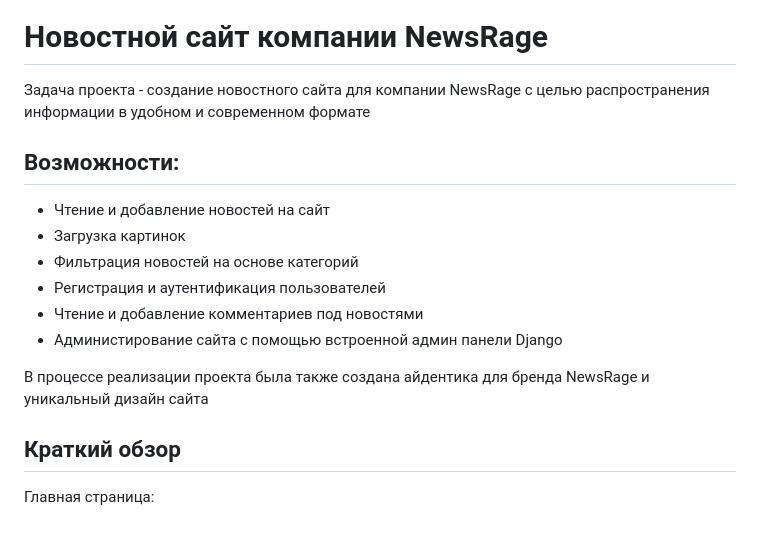
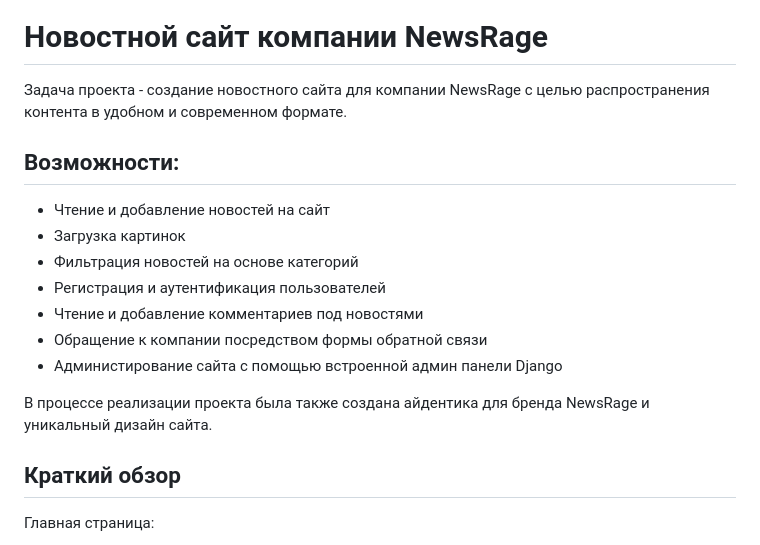
Before and after one commit to lopachukseva/newsrage, a Markdown page: README.md, the part around the change. Drawn GitHub-style.

```diff
--- a/README.md
+++ b/README.md
@@ -2,7 +2,7 @@
 
 <h1> Новостной сайт компании NewsRage </h1>
 
-<p> Задача проекта - создание новостного сайта для компании NewsRage с целью распространения информации в удобном и современном формате </p>
+<p> Задача проекта - создание новостного сайта для компании NewsRage с целью распространения контента в удобном и современном формате. </p>
 
 <h2> Возможности: </h2>
 <ul>
@@ -11,10 +11,11 @@
   <li>Фильтрация новостей на основе категорий</li>
   <li>Регистрация и аутентификация пользователей</li>
   <li>Чтение и добавление комментариев под новостями</li>
+  <li>Обращение к компании посредством формы обратной связи</li>
   <li>Администирование сайта с помощью встроенной админ панели Django</li>
 </ul>
 
-<p> В процессе реализации проекта была также создана айдентика для бренда NewsRage и уникальный дизайн сайта </p>
+<p> В процессе реализации проекта была также создана айдентика для бренда NewsRage и уникальный дизайн сайта. </p>
 
 <h2> Краткий обзор </h2>
 
```
